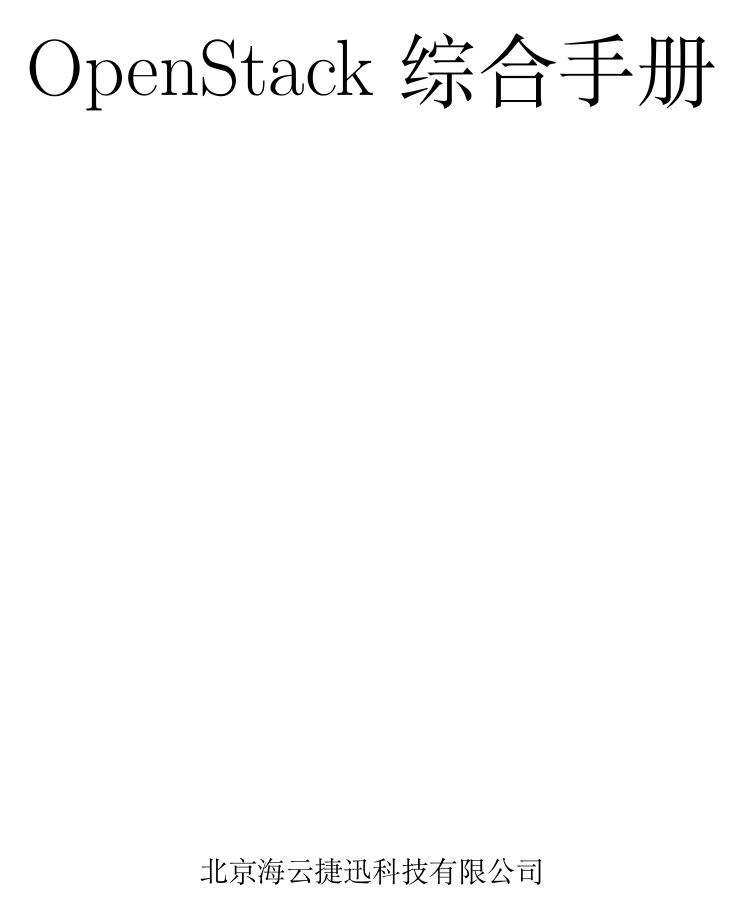
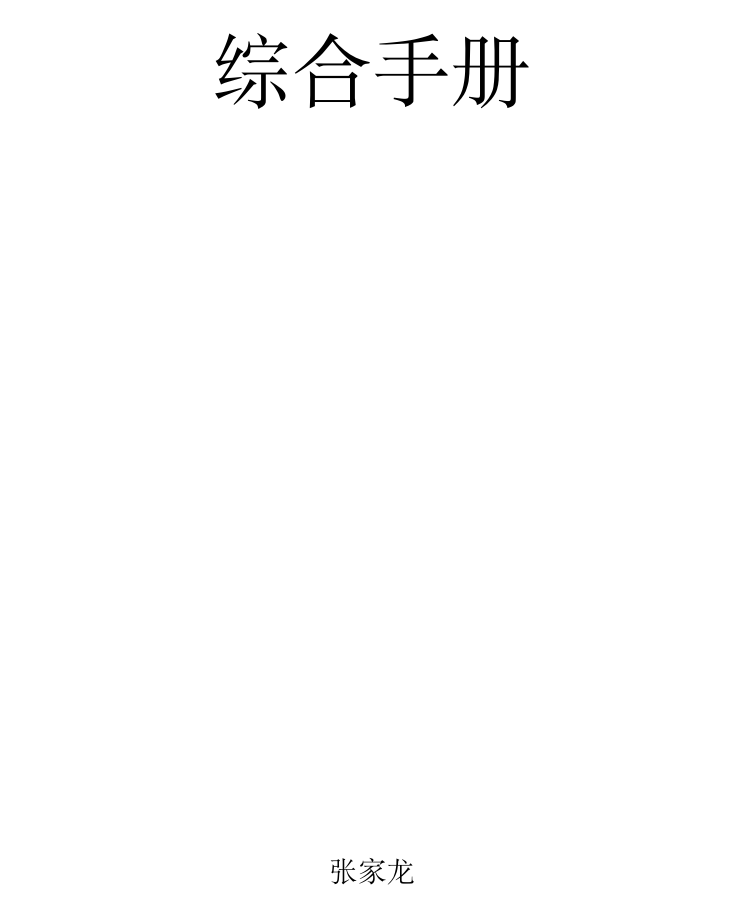
Before and after one commit to luoyancn/docs, a LaTeX book (docs.tex): page 1 of 46. Compiled offline with XeLaTeX; a missing font is replaced by an installed copy or a similar font.

Commit message:
Remove Awcloud information
Signed-off-by: luoyancn <luoyan_cn@outlook.com>

```diff
--- a/docs.tex
+++ b/docs.tex
@@ -4,7 +4,6 @@
 \usepackage{indentfirst}
 \usepackage{fancyhdr}
 \usepackage{minted}
-\usepackage{mdframed}
 \usepackage{pifont}
 \usepackage{geometry}
 % hyphens用于处理过长url，如果和hyperref一起使用，一定要放在
@@ -17,6 +16,7 @@
 \usepackage{caption}
 \usepackage{tabularx}
 \usepackage[tikz]{bclogo,rotating}
+\usepackage{mdframed}
 \usepackage{tikz}
 
 \usetikzlibrary{calc}
@@ -27,9 +27,9 @@
 \hypersetup{%
     bookmarks=true,
     % 设置文档属性的标题
-    pdftitle={OpenStack 综合手册},
+    pdftitle={综合手册},
     % 设置文档属性的作者
-    pdfauthor={北京海云捷迅科技有限公司},
+    pdfauthor={张家龙},
     pdfborder = {0 0 0},
     pdfsubject={OpenStack},
     pdfkeywords={OpenStack, Develop, Federation},
@@ -49,8 +49,8 @@
 
 \pagestyle{fancy}
 \fancyhf{}
-\fancyhead[RE,LO]{OpenStack 综合手册}
-\fancyhead[LE,RO]{\includegraphics[scale=0.02]{cloud.png}}
+\fancyhead[RE,LO]{综合手册}
+%\fancyhead[LE,RO]{\includegraphics[scale=0.02]{cloud.png}}
 \renewcommand{\headrulewidth}{0.5pt}
 \renewcommand{\footrulewidth}{0.5pt}
 \cfoot{\thepage}
@@ -58,8 +58,8 @@
 % 设置chapter章节页的页眉页脚
 \fancypagestyle{plain}{
     \fancyhf{}
-    \fancyhead[RE,LO]{OpenStack 综合手册}
-    \fancyhead[LE,RO]{\includegraphics[scale=0.02]{cloud.png}}
+    \fancyhead[RE,LO]{综合手册}
+    %\fancyhead[LE,RO]{\includegraphics[scale=0.02]{cloud.png}}
 	\renewcommand{\headrulewidth}{0.5pt}
 	\renewcommand{\footrulewidth}{0.5pt}
     \cfoot{\thepage}
```
Also changed, not shown: docs.tex (4 more changed lines).
